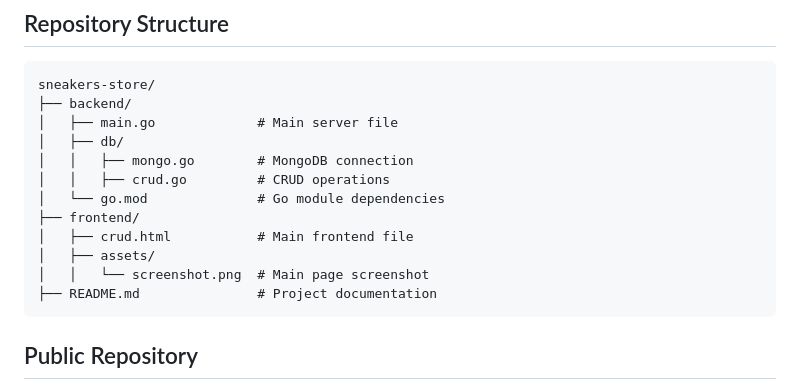
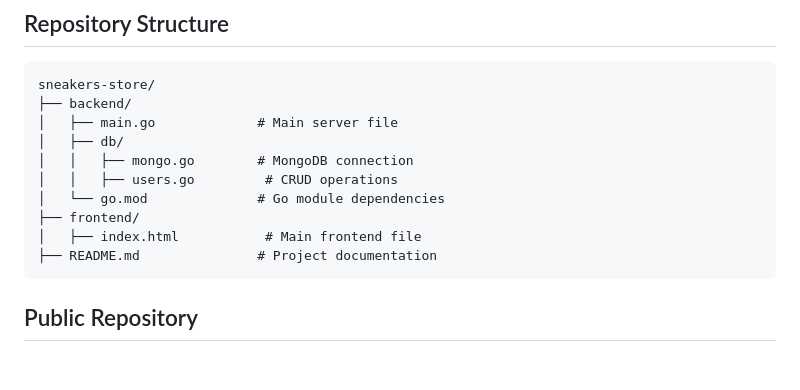
Before and after one commit to ZhannurK/OnlineStore, a Markdown page: README.md, the part around the change. Drawn GitHub-style; blank space fills up the shorter version.

````diff
--- a/README.md
+++ b/README.md
@@ -75,12 +75,10 @@ sneakers-store/
 │   ├── main.go             # Main server file
 │   ├── db/
 │   │   ├── mongo.go        # MongoDB connection
-│   │   ├── crud.go         # CRUD operations
+│   │   ├── users.go         # CRUD operations
 │   └── go.mod              # Go module dependencies
 ├── frontend/
-│   ├── crud.html           # Main frontend file
-│   ├── assets/
-│   │   └── screenshot.png  # Main page screenshot
+│   ├── index.html           # Main frontend file
 ├── README.md               # Project documentation
 ```
 
````
